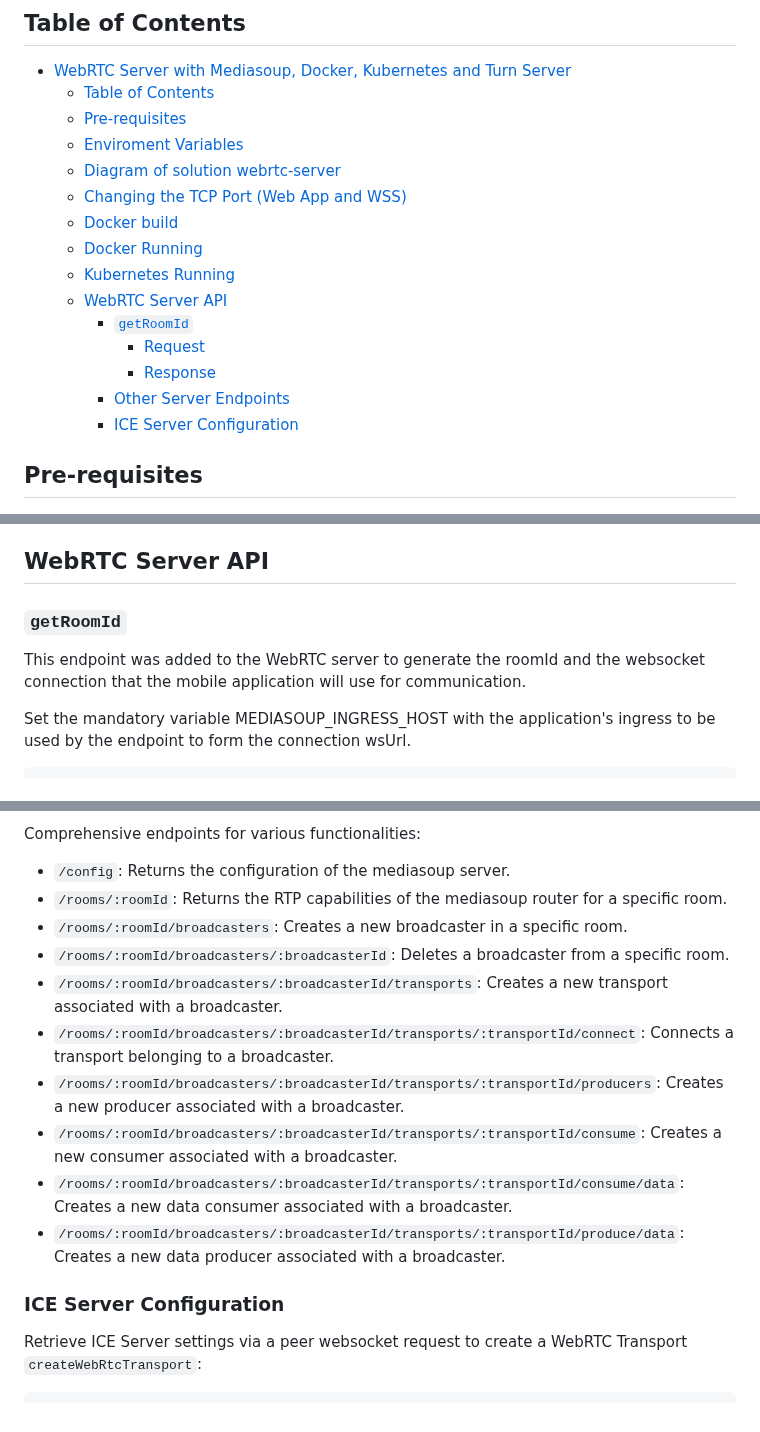
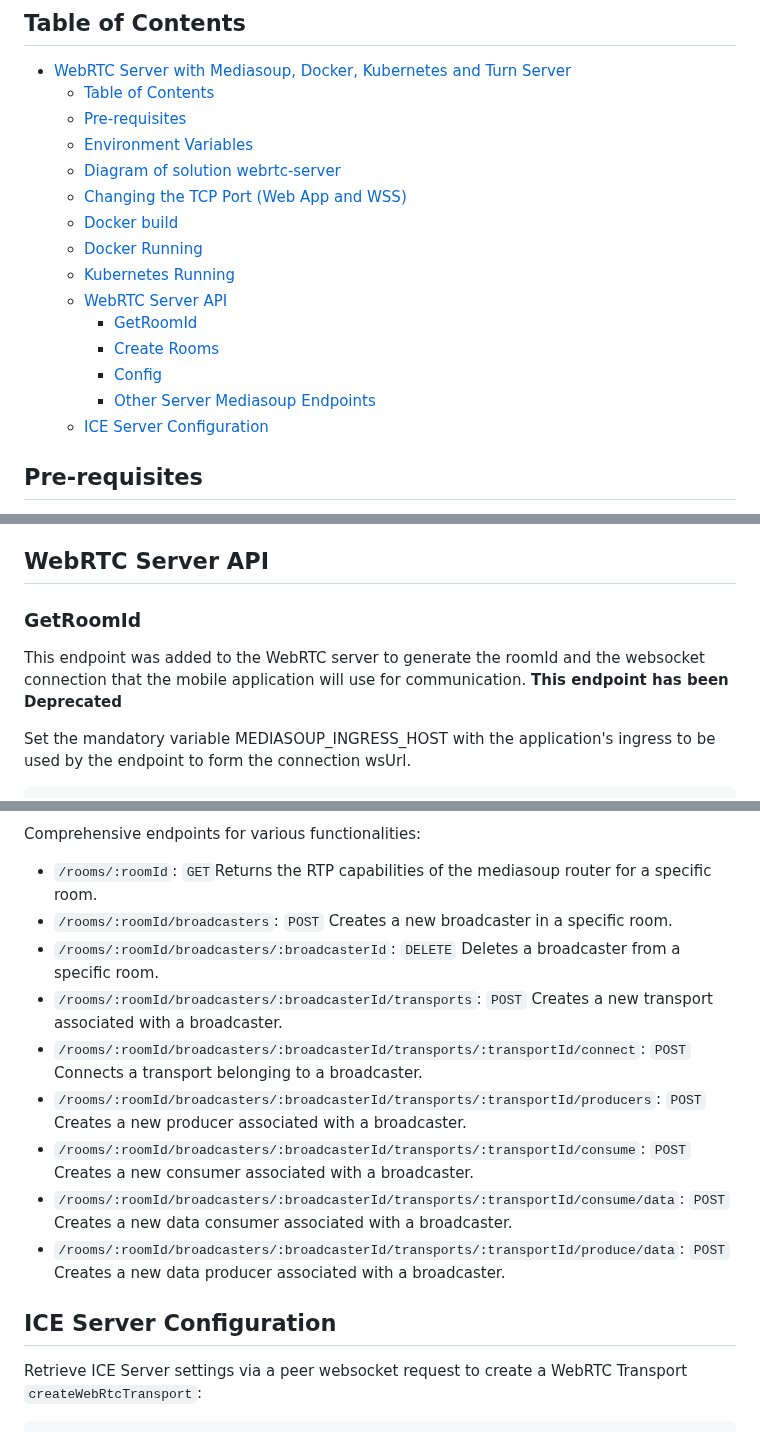
Before and after one commit to 2060-io/webrtc-server, a Markdown page: README.md, 3 parts joined by grey strips. Drawn GitHub-style.

```diff
--- a/README.md
+++ b/README.md
@@ -9,18 +9,18 @@ You can deploy it using Docker or Kubernetes, with integration of the [Coturn](h
 - [WebRTC Server with Mediasoup, Docker, Kubernetes and Turn Server](#webrtc-server-with-mediasoup-docker-kubernetes-and-turn-server)
   - [Table of Contents](#table-of-contents)
   - [Pre-requisites](#pre-requisites)
-  - [Enviroment Variables](#enviroment-variables)
+  - [Environment Variables](#environment-variables)
   - [Diagram of solution webrtc-server](#diagram-of-solution-webrtc-server)
   - [Changing the TCP Port (Web App and WSS)](#changing-the-tcp-port-web-app-and-wss)
   - [Docker build](#docker-build)
   - [Docker Running](#docker-running)
   - [Kubernetes Running](#kubernetes-running)
   - [WebRTC Server API](#webrtc-server-api)
-    - [`getRoomId`](#getroomid)
-      - [Request](#request)
-      - [Response](#response)
-    - [Other Server Endpoints](#other-server-endpoints)
-    - [ICE Server Configuration](#ice-server-configuration)
+    - [GetRoomId](#get-room-id)
+    - [Create Rooms](#create-rooms)
+    - [Config](#config)
+    - [Other Server Mediasoup Endpoints](#other-server-mediasoup-endpoints)
+  - [ICE Server Configuration](#ice-server-configuration)
 
 ## Pre-requisites
 
@@ -115,9 +115,9 @@ docker-compose up
 
 ## WebRTC Server API
 
-### `getRoomId`
+### GetRoomId
 
-This endpoint was added to the WebRTC server to generate the roomId and the websocket connection that the mobile application will use for communication.
+This endpoint was added to the WebRTC server to generate the roomId and the websocket connection that the mobile application will use for communication. **This endpoint has been Deprecated**
 
 Set the mandatory variable MEDIASOUP_INGRESS_HOST with the application's ingress to be used by the endpoint to form the connection wsUrl.
 
@@ -148,18 +218,17 @@ MEDIASOUP_INGRESS_HOST='localhost'
 
 Comprehensive endpoints for various functionalities:
 
-- `/config`: Returns the configuration of the mediasoup server.
-- `/rooms/:roomId`: Returns the RTP capabilities of the mediasoup router for a specific room.
-- `/rooms/:roomId/broadcasters`: Creates a new broadcaster in a specific room.
-- `/rooms/:roomId/broadcasters/:broadcasterId`: Deletes a broadcaster from a specific room.
-- `/rooms/:roomId/broadcasters/:broadcasterId/transports`: Creates a new transport associated with a broadcaster.
-- `/rooms/:roomId/broadcasters/:broadcasterId/transports/:transportId/connect`: Connects a transport belonging to a broadcaster.
-- `/rooms/:roomId/broadcasters/:broadcasterId/transports/:transportId/producers`: Creates a new producer associated with a broadcaster.
-- `/rooms/:roomId/broadcasters/:broadcasterId/transports/:transportId/consume`: Creates a new consumer associated with a broadcaster.
-- `/rooms/:roomId/broadcasters/:broadcasterId/transports/:transportId/consume/data`: Creates a new data consumer associated with a broadcaster.
-- `/rooms/:roomId/broadcasters/:broadcasterId/transports/:transportId/produce/data`: Creates a new data producer associated with a broadcaster.
+- `/rooms/:roomId`: `GET`Returns the RTP capabilities of the mediasoup router for a specific room.
+- `/rooms/:roomId/broadcasters`: `POST` Creates a new broadcaster in a specific room.
+- `/rooms/:roomId/broadcasters/:broadcasterId`: `DELETE` Deletes a broadcaster from a specific room.
+- `/rooms/:roomId/broadcasters/:broadcasterId/transports`: `POST` Creates a new transport associated with a broadcaster.
+- `/rooms/:roomId/broadcasters/:broadcasterId/transports/:transportId/connect`: `POST` Connects a transport belonging to a broadcaster.
+- `/rooms/:roomId/broadcasters/:broadcasterId/transports/:transportId/producers`: `POST` Creates a new producer associated with a broadcaster.
+- `/rooms/:roomId/broadcasters/:broadcasterId/transports/:transportId/consume`: `POST` Creates a new consumer associated with a broadcaster.
+- `/rooms/:roomId/broadcasters/:broadcasterId/transports/:transportId/consume/data`: `POST` Creates a new data consumer associated with a broadcaster.
+- `/rooms/:roomId/broadcasters/:broadcasterId/transports/:transportId/produce/data`: `POST` Creates a new data producer associated with a broadcaster.
 
-### ICE Server Configuration
+## ICE Server Configuration
 
 Retrieve ICE Server settings via a peer websocket request to create a WebRTC Transport `createWebRtcTransport`:
 
```
Also changed, not shown: other parts of README.md (+71 -1 lines).
